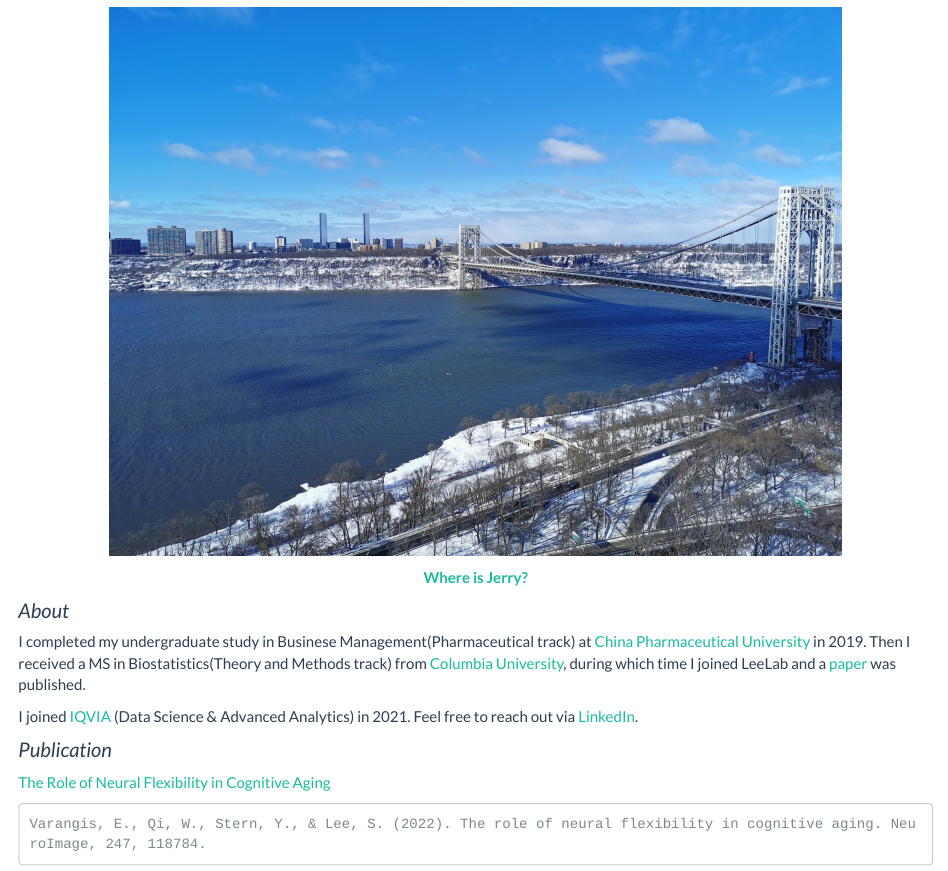
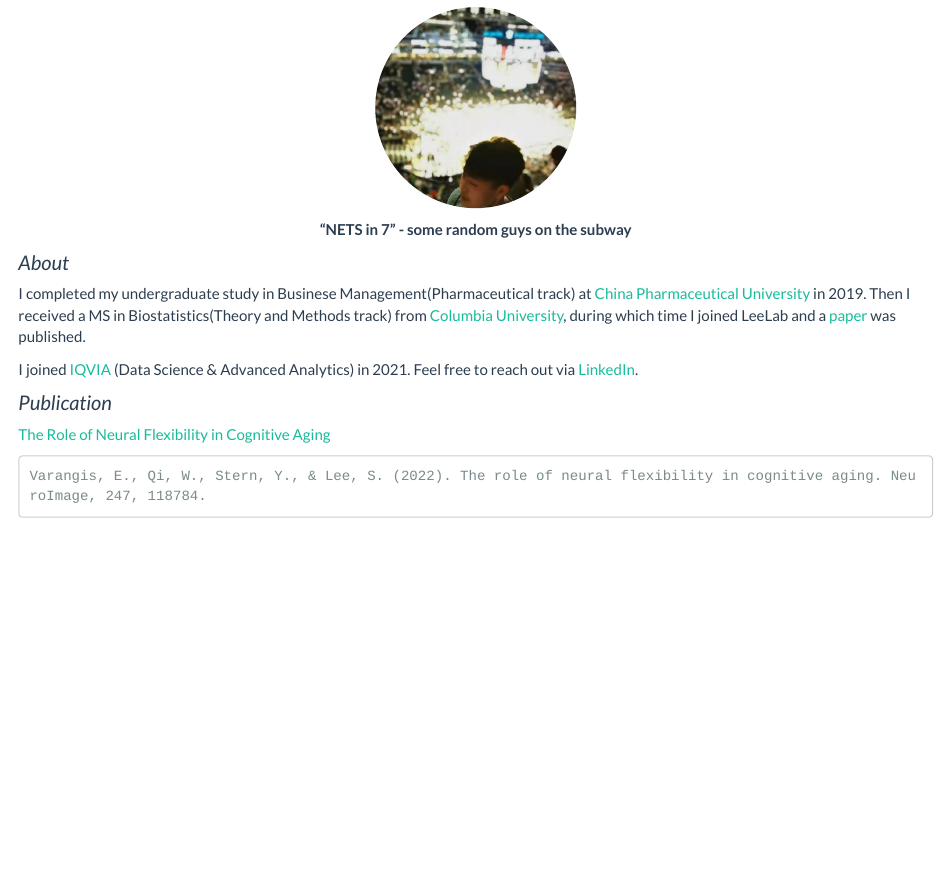
Before and after one commit to wq1701/wq1701.github.io, an R Markdown document (index.Rmd): the page in a window 1100 px wide, from 230 px down. The pictures show the output file index.html that the author committed with the source, opened offline; library style sheets and scripts come from the installed R packages.

Commit message:
new index

```diff
--- a/index.Rmd
+++ b/index.Rmd
@@ -12,9 +12,13 @@ Bachelor of Business Management (2015-2019) - China Pharmaceutical University
 
 <center>
 
-![](./image/IMG_20201217_114705_resize1080.jpg){width=80%}
+<!-- ![](./image/IMG_20201217_114705_resize1080.jpg){width=80%} -->
 
-[**Where is Jerry?**](https://www.ironicsans.com/2006/04/animated_manhattan_tom_jerry_m.html)
+<!-- [**Where is Jerry?**](https://www.ironicsans.com/2006/04/animated_manhattan_tom_jerry_m.html) -->
+
+<a href="url"><img src="./image/44922446.jpeg" height="auto" width="200" style="border-radius:50%"></a>
+
+**"NETS in 7" - some random guys on the subway**
 
 </center>
 
```
Also changed, not shown: about.html, image/44922446.jpeg (added), index.html.
